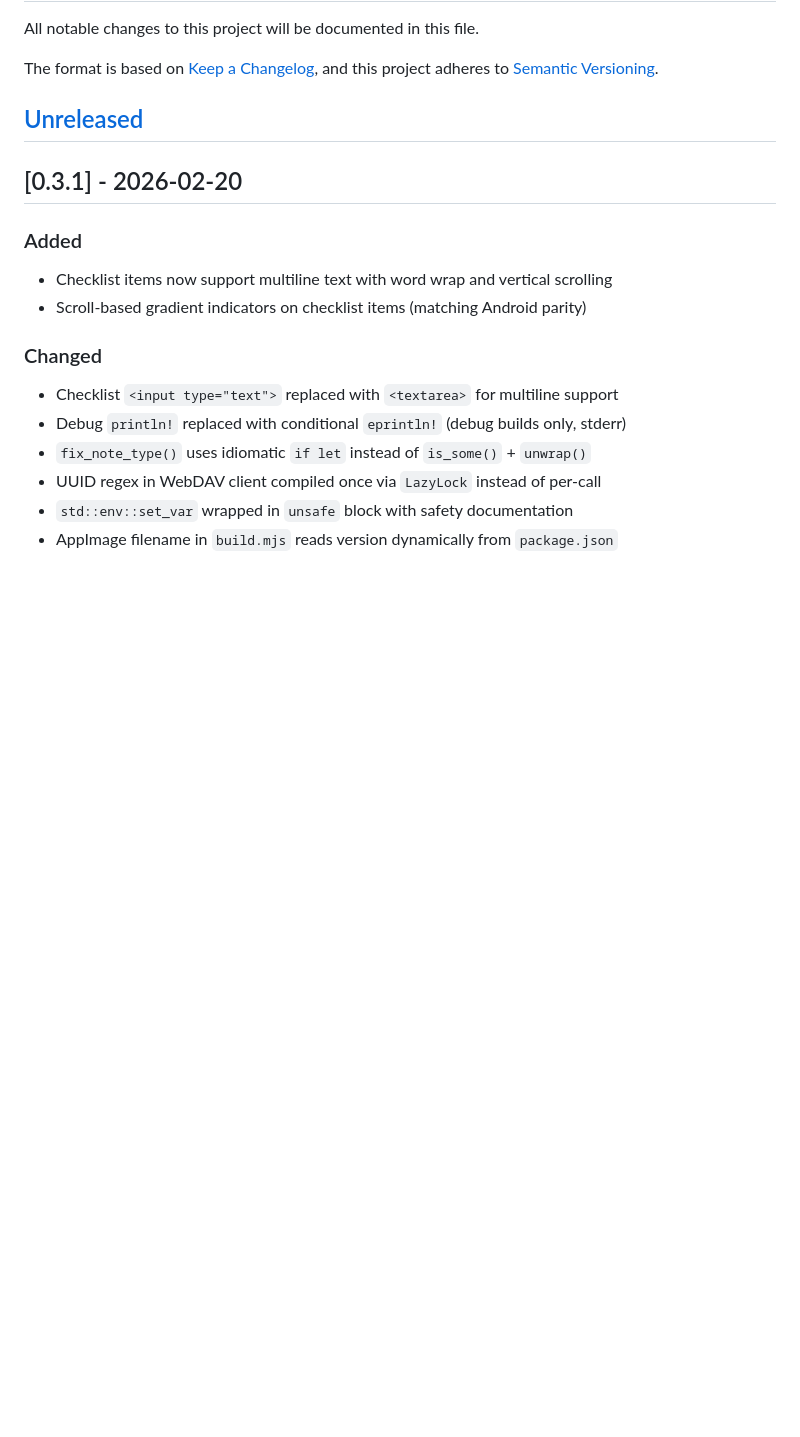
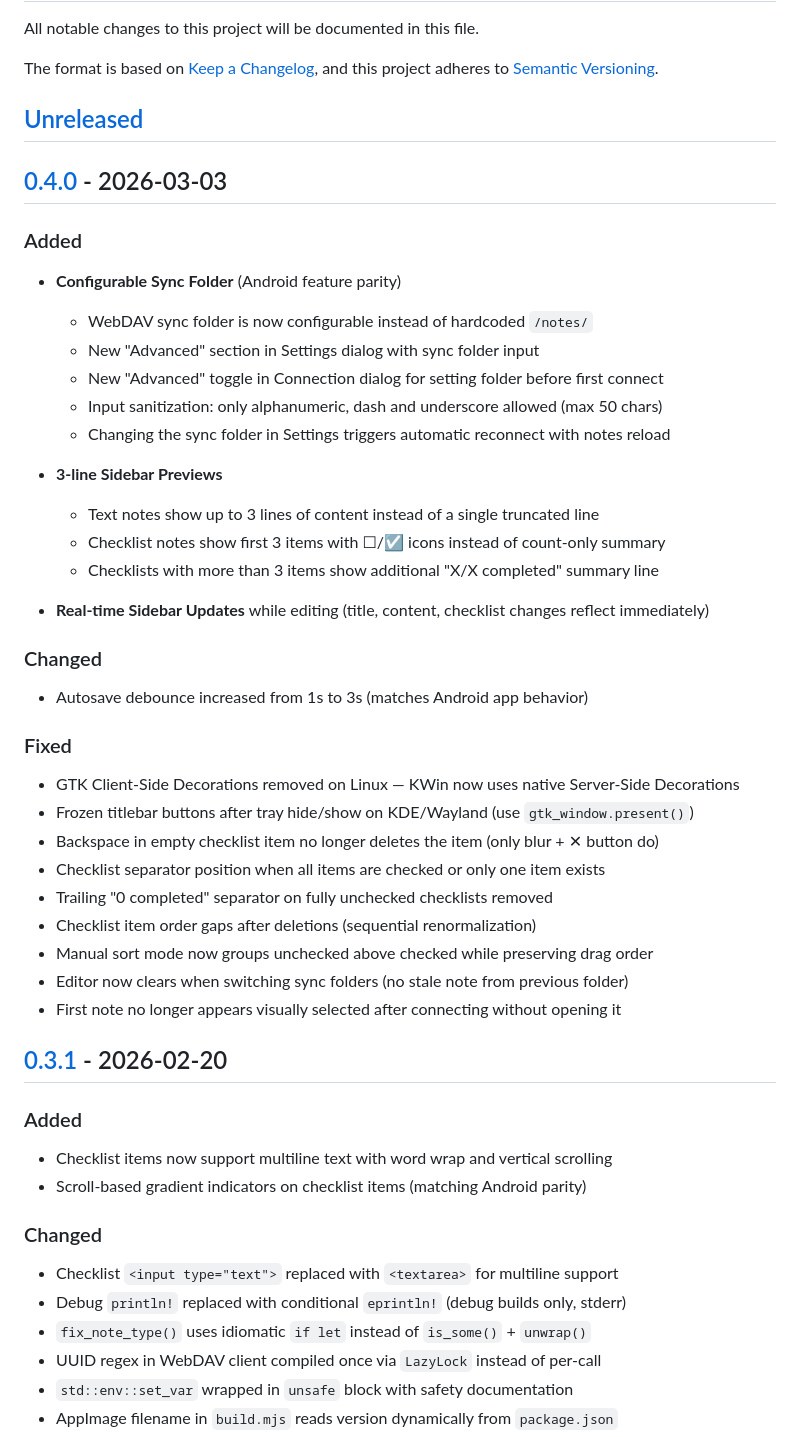
Before and after one commit to inventory69/simple-notes-desktop, a Markdown page: CHANGELOG.md, the part around one of its changes. Drawn GitHub-style; blank space fills up the shorter version.

Commit message:
docs: update CHANGELOG with all changes since v0.3.1

```diff
--- a/CHANGELOG.md
+++ b/CHANGELOG.md
@@ -6,6 +6,40 @@ The format is based on [Keep a Changelog](https://keepachangelog.com/en/1.1.0/),
 and this project adheres to [Semantic Versioning](https://semver.org/spec/v2.0.0.html).
 
 ## [Unreleased]
+
+## [0.4.0] - 2026-03-03
+
+### Added
+
+- **Configurable Sync Folder** (Android feature parity)
+  - WebDAV sync folder is now configurable instead of hardcoded `/notes/`
+  - New "Advanced" section in Settings dialog with sync folder input
+  - New "Advanced" toggle in Connection dialog for setting folder before first connect
+  - Input sanitization: only alphanumeric, dash and underscore allowed (max 50 chars)
+  - Changing the sync folder in Settings triggers automatic reconnect with notes reload
+
+- **3-line Sidebar Previews**
+  - Text notes show up to 3 lines of content instead of a single truncated line
+  - Checklist notes show first 3 items with ☐/☑ icons instead of count-only summary
+  - Checklists with more than 3 items show additional "X/X completed" summary line
+
+- **Real-time Sidebar Updates** while editing (title, content, checklist changes reflect immediately)
+
+### Changed
+
+- Autosave debounce increased from 1s to 3s (matches Android app behavior)
+
+### Fixed
+
+- GTK Client-Side Decorations removed on Linux — KWin now uses native Server-Side Decorations
+- Frozen titlebar buttons after tray hide/show on KDE/Wayland (use `gtk_window.present()`)
+- Backspace in empty checklist item no longer deletes the item (only blur + ✕ button do)
+- Checklist separator position when all items are checked or only one item exists
+- Trailing "0 completed" separator on fully unchecked checklists removed
+- Checklist item order gaps after deletions (sequential renormalization)
+- Manual sort mode now groups unchecked above checked while preserving drag order
+- Editor now clears when switching sync folders (no stale note from previous folder)
+- First note no longer appears visually selected after connecting without opening it
 
 ## [0.3.1] - 2026-02-20
 
```
Also changed, not shown: other parts of CHANGELOG.md (+3 -1 lines).
